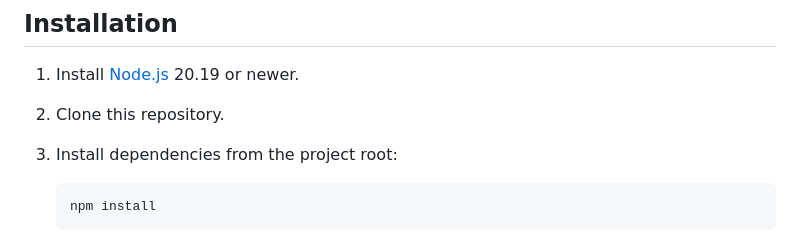
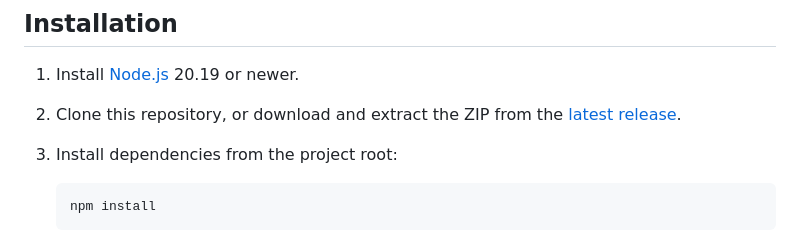
Before and after one commit to ScorpAL/mzd-emu, a Markdown page: README.md, the part around the change. Drawn GitHub-style.

Commit message:
Enhance installation instructions in README
Updated cloning instructions to include ZIP download option from the latest release.

````diff
--- a/README.md
+++ b/README.md
@@ -26,7 +26,8 @@ https://github.com/user-attachments/assets/ef45d208-f471-477d-8029-747deec10643
 ## Installation
 
 1. Install [Node.js](https://nodejs.org) 20.19 or newer.
-2. Clone this repository.
+2. Clone this repository, or download and extract the ZIP from the
+   [latest release](https://github.com/ScorpAL/mzd-emu/releases/latest).
 3. Install dependencies from the project root:
 
     ```bash
````
